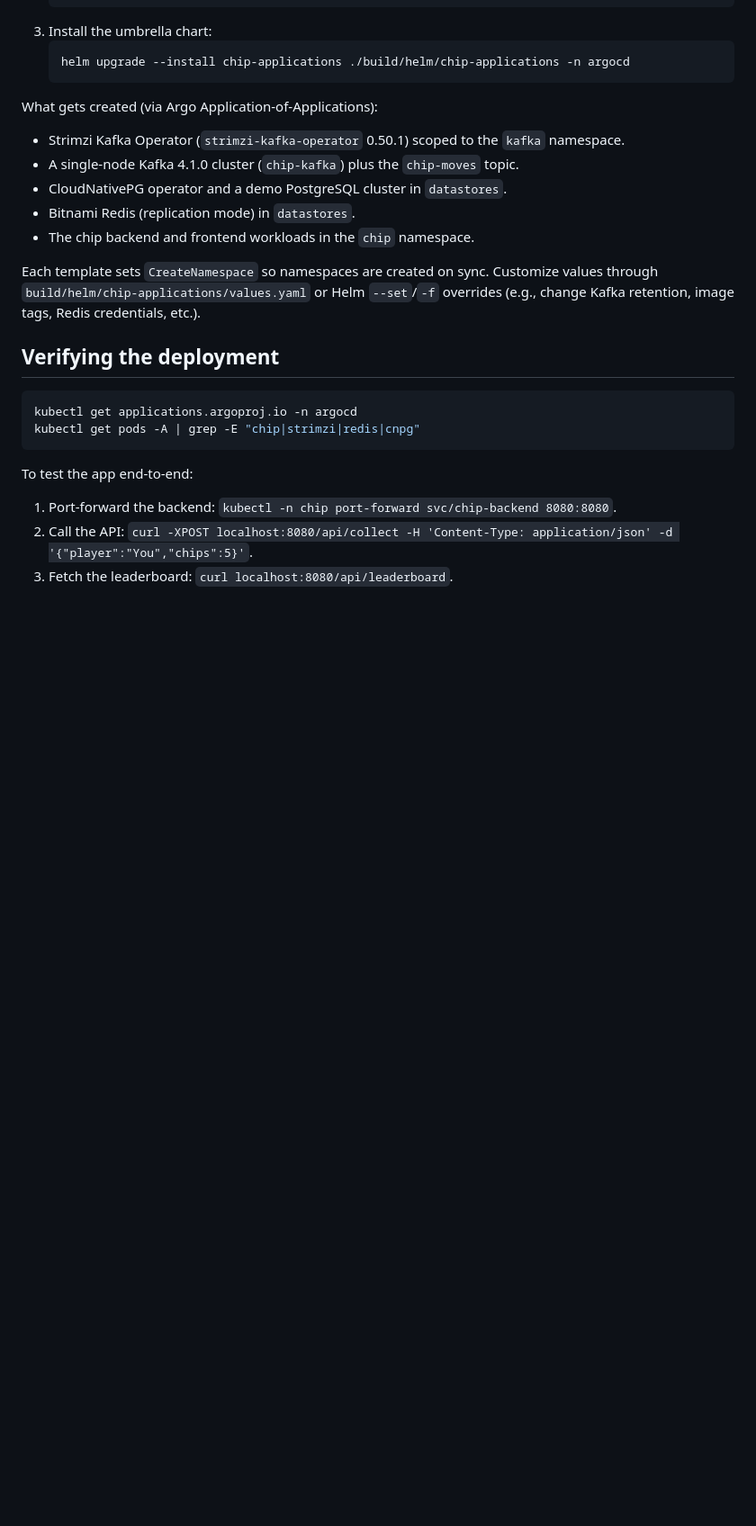
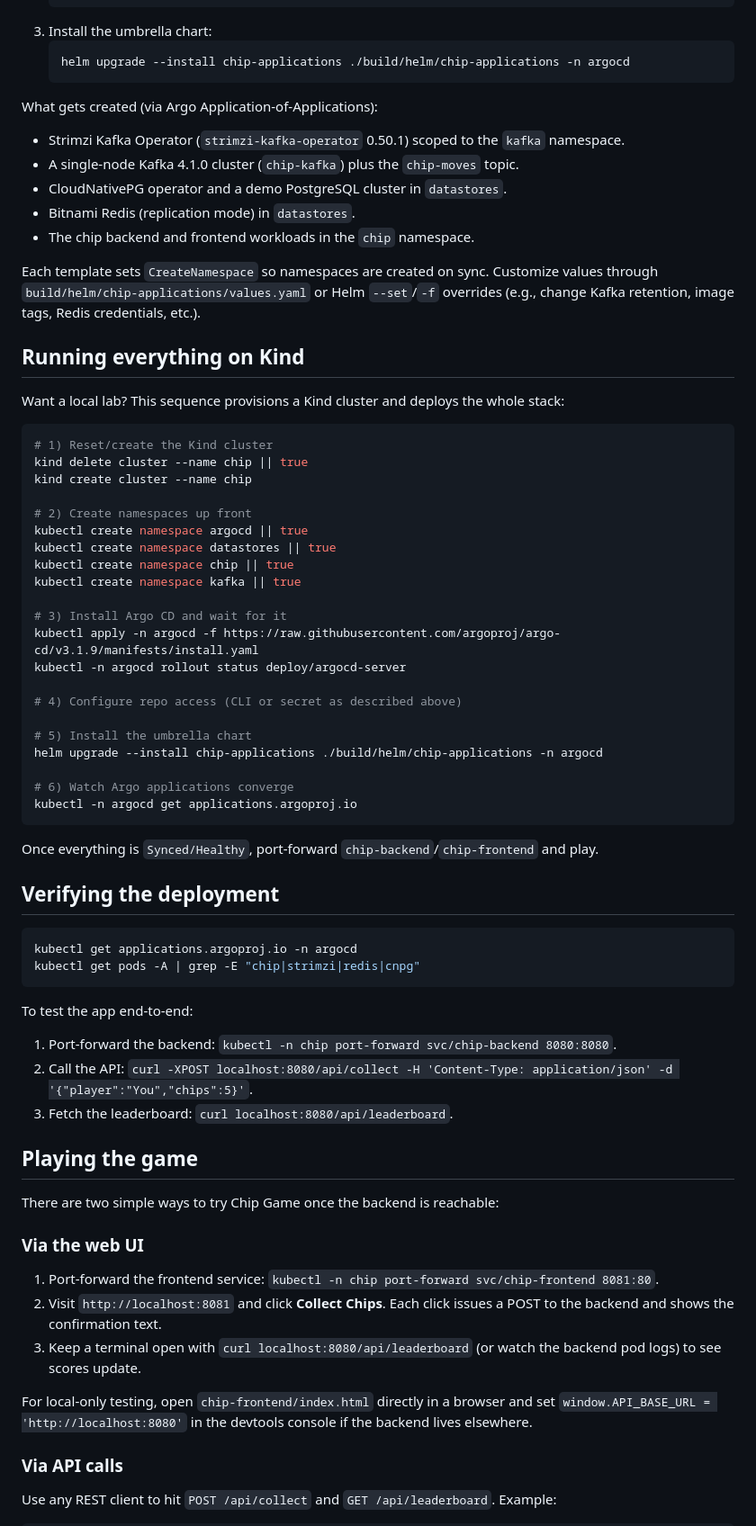
Before and after one commit to basavaraj23/chip-game, a Markdown page: README.md, the part around one of its changes. Shown at 90% size. Rendered like a GitHub page; blank space fills up the shorter version.

````diff
--- a/README.md
+++ b/README.md
@@ -104,6 +104,36 @@ What gets created (via Argo Application-of-Applications):
 
 Each template sets `CreateNamespace` so namespaces are created on sync. Customize values through `build/helm/chip-applications/values.yaml` or Helm `--set`/`-f` overrides (e.g., change Kafka retention, image tags, Redis credentials, etc.).
 
+## Running everything on Kind
+
+Want a local lab? This sequence provisions a Kind cluster and deploys the whole stack:
+
+```bash
+# 1) Reset/create the Kind cluster
+kind delete cluster --name chip || true
+kind create cluster --name chip
+
+# 2) Create namespaces up front
+kubectl create namespace argocd || true
+kubectl create namespace datastores || true
+kubectl create namespace chip || true
+kubectl create namespace kafka || true
+
+# 3) Install Argo CD and wait for it
+kubectl apply -n argocd -f https://raw.githubusercontent.com/argoproj/argo-cd/v3.1.9/manifests/install.yaml
+kubectl -n argocd rollout status deploy/argocd-server
+
+# 4) Configure repo access (CLI or secret as described above)
+
+# 5) Install the umbrella chart
+helm upgrade --install chip-applications ./build/helm/chip-applications -n argocd
+
+# 6) Watch Argo applications converge
+kubectl -n argocd get applications.argoproj.io
+```
+
+Once everything is `Synced/Healthy`, port-forward `chip-backend`/`chip-frontend` and play.
+
 ## Verifying the deployment
 
 ```bash
@@ -117,3 +147,17 @@ To test the app end-to-end:
 2. Call the API: `curl -XPOST localhost:8080/api/collect -H 'Content-Type: application/json' -d '{"player":"You","chips":5}'`.
 3. Fetch the leaderboard: `curl localhost:8080/api/leaderboard`.
 
+## Playing the game
+
+There are two simple ways to try Chip Game once the backend is reachable:
+
+### Via the web UI
+1. Port-forward the frontend service: `kubectl -n chip port-forward svc/chip-frontend 8081:80`.
+2. Visit `http://localhost:8081` and click **Collect Chips**. Each click issues a POST to the backend and shows the confirmation text.
+3. Keep a terminal open with `curl localhost:8080/api/leaderboard` (or watch the backend pod logs) to see scores update.
+
+For local-only testing, open `chip-frontend/index.html` directly in a browser and set `window.API_BASE_URL = 'http://localhost:8080'` in the devtools console if the backend lives elsewhere.
+
+### Via API calls
+Use any REST client to hit `POST /api/collect` and `GET /api/leaderboard`. Example:
+
````
Also changed, not shown: other parts of README.md (+25 -0 lines).
